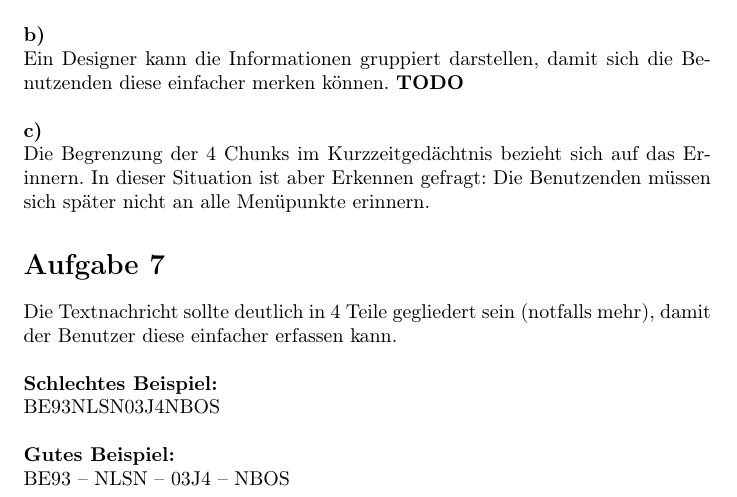
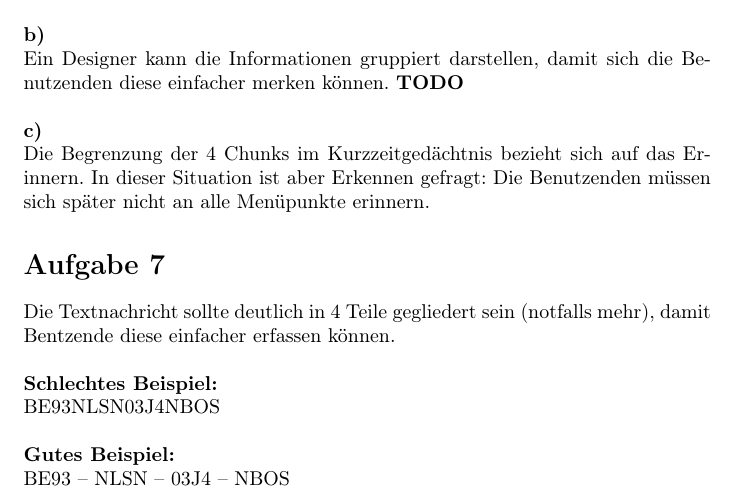
Before and after one commit to ioboi/mms, a LaTeX document (Serie2/Serie02-JoelZuber-YannikDaellenbach.tex, which reads Serie2/s02a07.tex): part of page 3 of 3, cut so that both start at the same text. Compiled offline with pdfLaTeX.

Commit message:
Fix gender and plural

```diff
--- a/Serie2/s02a07.tex
+++ b/Serie2/s02a07.tex
@@ -4,7 +4,7 @@
 % einer Zwei-Faktor Authentifizierung mittels Versenden
 % einer Textnachricht auf ein Zweitgerät des Benutzers.
 Die Textnachricht sollte deutlich in 4 Teile gegliedert sein (notfalls mehr),
-damit der Benutzer diese einfacher erfassen kann.\\\\
+damit Bentzende diese einfacher erfassen können.\\\\
 \textbf{Schlechtes Beispiel:}\\
 BE93NLSN03J4NBOS
 \\\\
```
